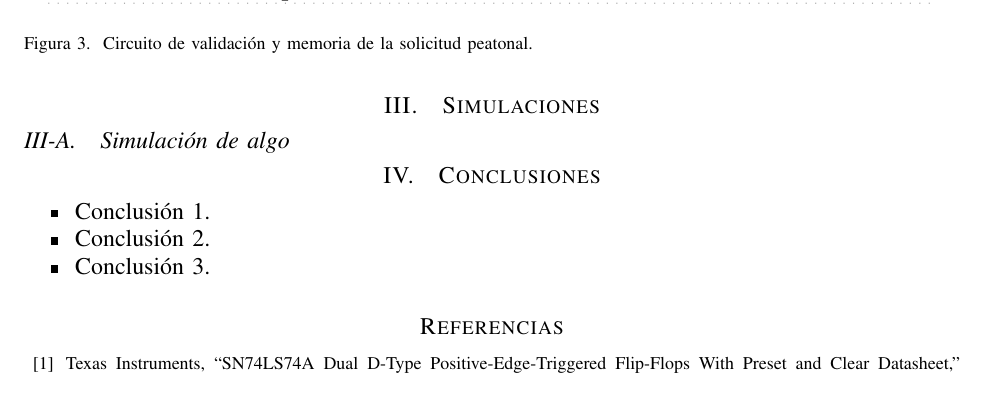
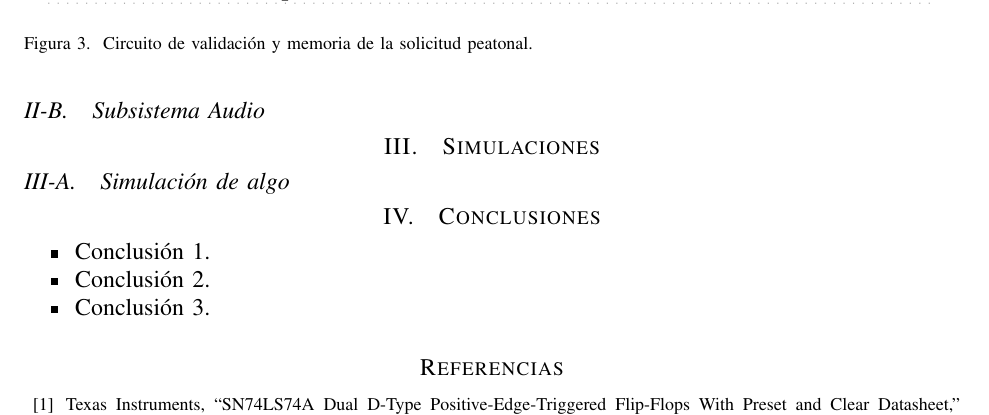
Before and after one commit to jwoc101/Semaforo-Vehicular-y-Peatonal, a LaTeX paper (Informe_Diseño/Informe_Diseño1.tex): part of page 5 of 5, cut so that both start at the same text. Compiled offline with pdfLaTeX.

Commit message:
edicionInforme

```diff
--- a/Informe_Diseño/Informe_Diseño1.tex
+++ b/Informe_Diseño/Informe_Diseño1.tex
@@ -218,6 +218,23 @@ En la Fig. \ref{fig:bloque3_memoria_boton} se muestra la implementación complet
     \label{fig:bloque3_memoria_boton}
 \end{figure}
 
+\subsection{Subsistema Audio}
+
+
+
+
+
+
+
+
+
+
+
+
+
+
+
+
 
 %%%%%%%%%%%%%%%%%%%%%%%%%%%%%%%%%%%%%%%%%%%%%%%%%%%%%%%%%%%%%%
 \section{Simulaciones}
```
Also changed, not shown: 1 other file.
